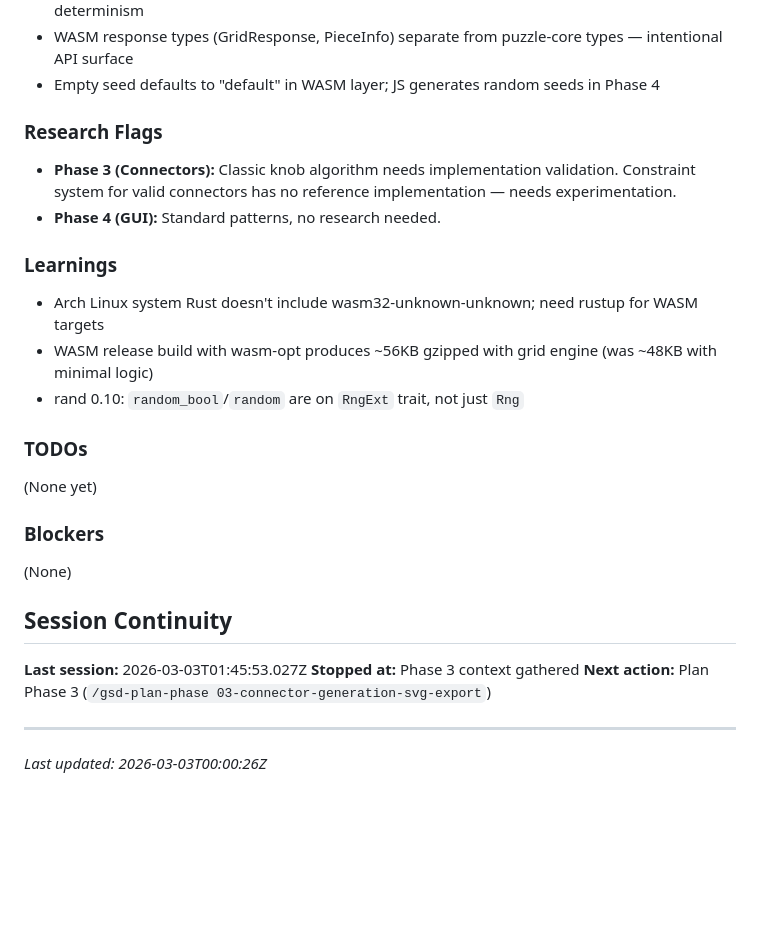
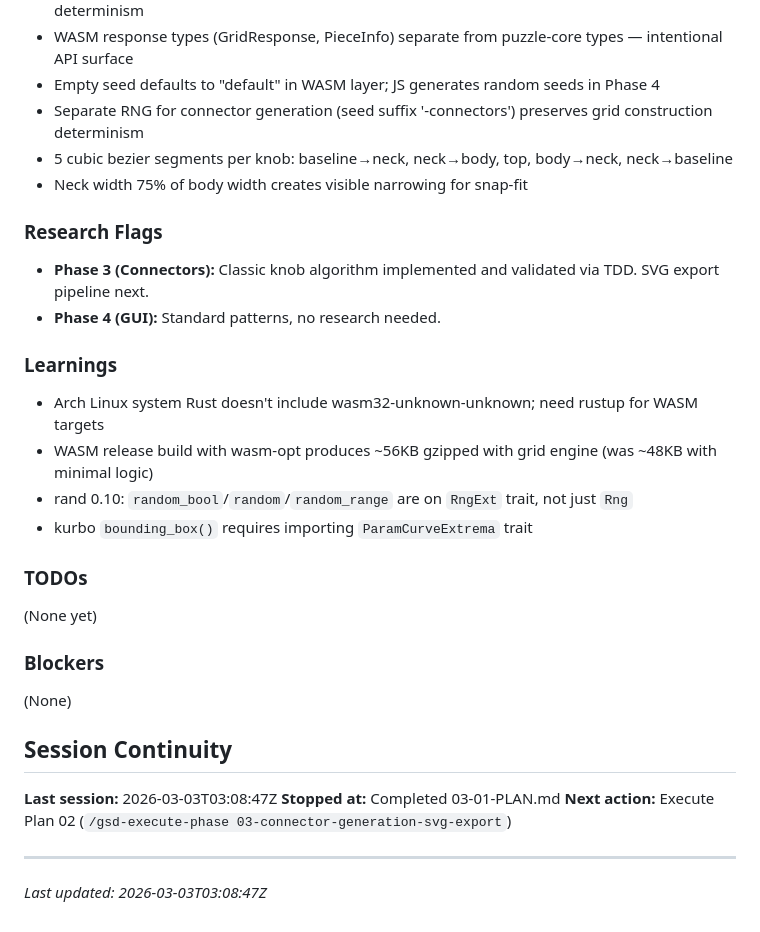
Before and after one commit to Shadow-Puppet/JigsawGenerator, a Markdown page: .planning/STATE.md, the part around one of its changes. GitHub-like rendering; blank space fills up the shorter version.

```diff
--- a/.planning/STATE.md
+++ b/.planning/STATE.md
@@ -64,15 +65,19 @@ Phase 4 [ ] Web GUI & Live Preview
 - Fixed RNG consumption order: h_edges row-major then v_edges row-major for seed determinism
 - WASM response types (GridResponse, PieceInfo) separate from puzzle-core types — intentional API surface
 - Empty seed defaults to "default" in WASM layer; JS generates random seeds in Phase 4
+- Separate RNG for connector generation (seed suffix '-connectors') preserves grid construction determinism
+- 5 cubic bezier segments per knob: baseline→neck, neck→body, top, body→neck, neck→baseline
+- Neck width 75% of body width creates visible narrowing for snap-fit
 
 ### Research Flags
-- **Phase 3 (Connectors):** Classic knob algorithm needs implementation validation. Constraint system for valid connectors has no reference implementation — needs experimentation.
+- **Phase 3 (Connectors):** Classic knob algorithm implemented and validated via TDD. SVG export pipeline next.
 - **Phase 4 (GUI):** Standard patterns, no research needed.
 
 ### Learnings
 - Arch Linux system Rust doesn't include wasm32-unknown-unknown; need rustup for WASM targets
 - WASM release build with wasm-opt produces ~56KB gzipped with grid engine (was ~48KB with minimal logic)
-- rand 0.10: `random_bool`/`random` are on `RngExt` trait, not just `Rng`
+- rand 0.10: `random_bool`/`random`/`random_range` are on `RngExt` trait, not just `Rng`
+- kurbo `bounding_box()` requires importing `ParamCurveExtrema` trait
 
 ### TODOs
 (None yet)
@@ -82,9 +87,9 @@ Phase 4 [ ] Web GUI & Live Preview
 
 ## Session Continuity
 
-**Last session:** 2026-03-03T01:45:53.027Z
-**Stopped at:** Phase 3 context gathered
-**Next action:** Plan Phase 3 (`/gsd-plan-phase 03-connector-generation-svg-export`)
+**Last session:** 2026-03-03T03:08:47Z
+**Stopped at:** Completed 03-01-PLAN.md
+**Next action:** Execute Plan 02 (`/gsd-execute-phase 03-connector-generation-svg-export`)
 
 ---
-*Last updated: 2026-03-03T00:00:26Z*
+*Last updated: 2026-03-03T03:08:47Z*
```
Also changed, not shown: other parts of .planning/STATE.md (+15 -14 lines), .planning/REQUIREMENTS.md (+4 -4 lines), 1 other file.
